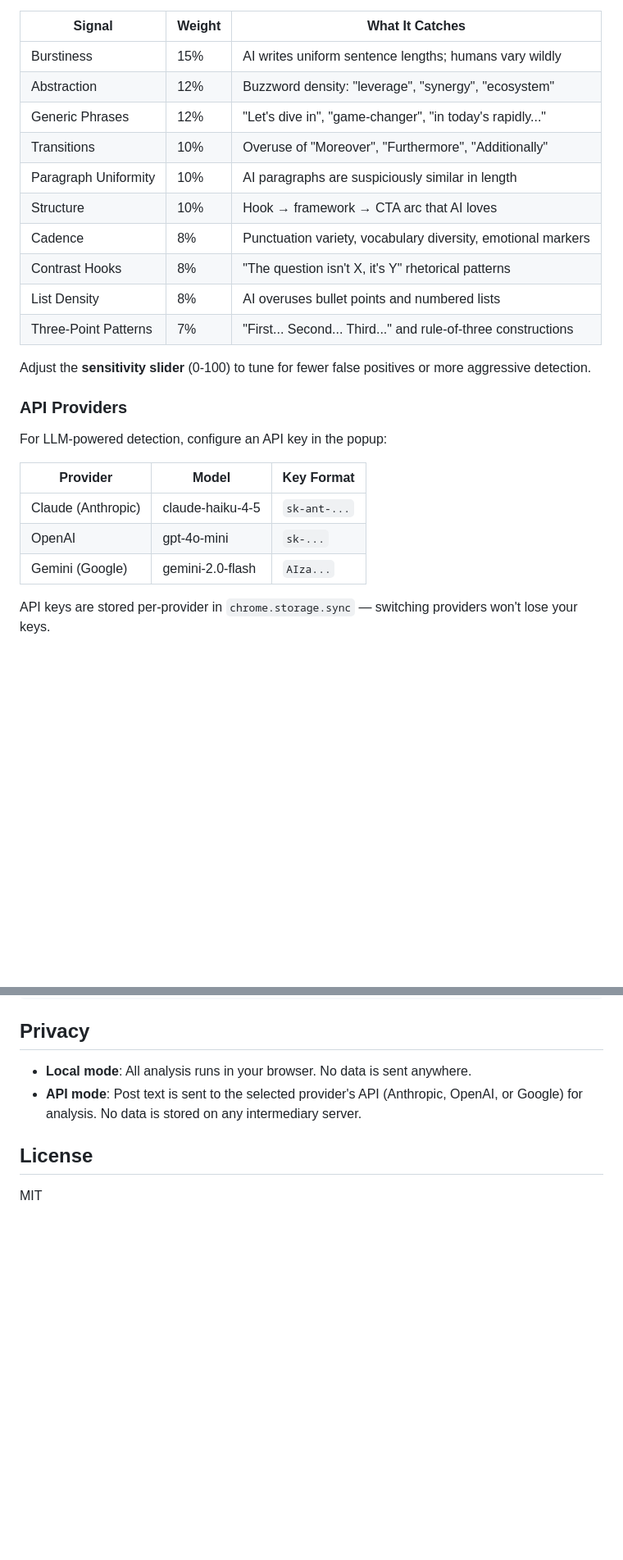
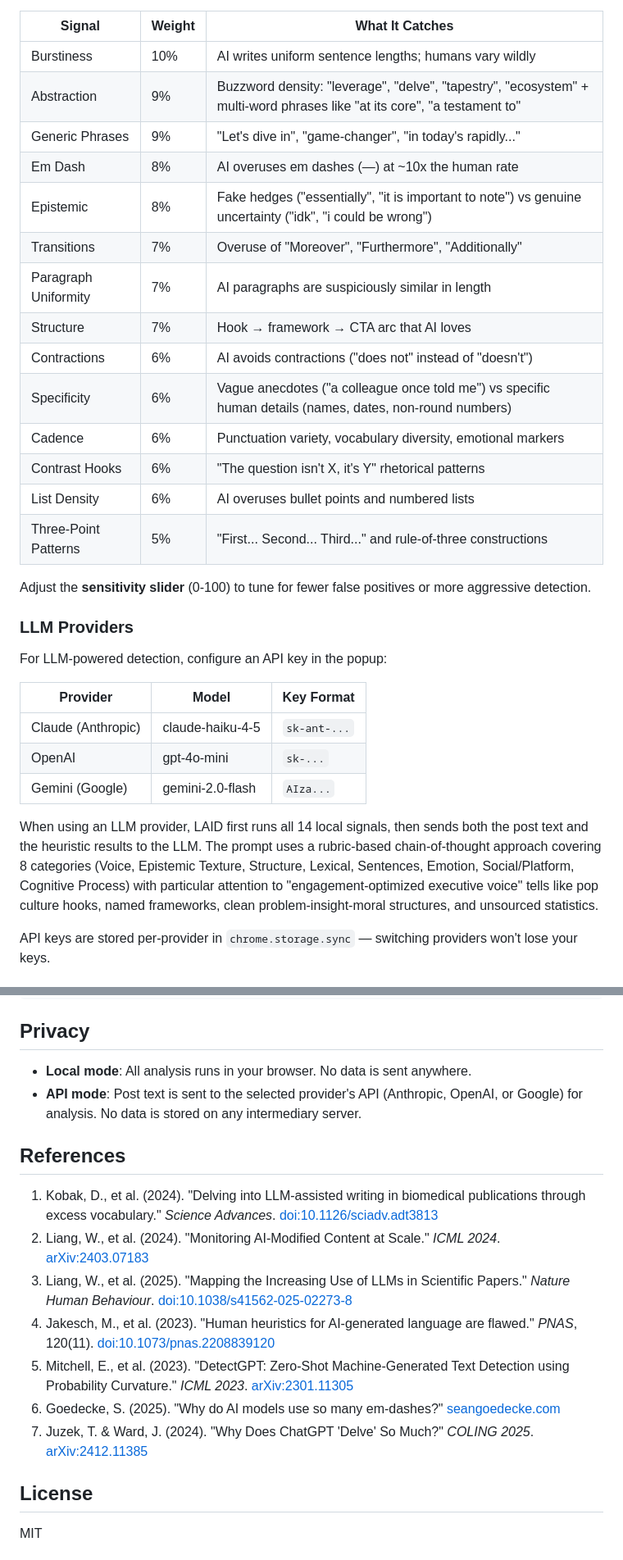
Before and after one commit to oldeucryptoboi/linkedin-ai-detector, a Markdown page: README.md, 2 parts joined by grey strips. Shown at 82% size. Rendered like a GitHub page; blank space fills up the shorter version.

Commit message:
Rewrite README with research references and updated signal docs
Co-Authored-By: Claude Opus 4.6 <noreply@anthropic.com>

```diff
--- a/README.md
+++ b/README.md
@@ -22,20 +38,24 @@ The local engine runs 10 weighted heuristic signals entirely in your browser —
 
 | Signal | Weight | What It Catches |
 |--------|--------|-----------------|
-| Burstiness | 15% | AI writes uniform sentence lengths; humans vary wildly |
-| Abstraction | 12% | Buzzword density: "leverage", "synergy", "ecosystem" |
-| Generic Phrases | 12% | "Let's dive in", "game-changer", "in today's rapidly..." |
-| Transitions | 10% | Overuse of "Moreover", "Furthermore", "Additionally" |
-| Paragraph Uniformity | 10% | AI paragraphs are suspiciously similar in length |
-| Structure | 10% | Hook → framework → CTA arc that AI loves |
-| Cadence | 8% | Punctuation variety, vocabulary diversity, emotional markers |
-| Contrast Hooks | 8% | "The question isn't X, it's Y" rhetorical patterns |
-| List Density | 8% | AI overuses bullet points and numbered lists |
-| Three-Point Patterns | 7% | "First... Second... Third..." and rule-of-three constructions |
+| Burstiness | 10% | AI writes uniform sentence lengths; humans vary wildly |
+| Abstraction | 9% | Buzzword density: "leverage", "delve", "tapestry", "ecosystem" + multi-word phrases like "at its core", "a testament to" |
+| Generic Phrases | 9% | "Let's dive in", "game-changer", "in today's rapidly..." |
+| Em Dash | 8% | AI overuses em dashes (—) at ~10x the human rate |
+| Epistemic | 8% | Fake hedges ("essentially", "it is important to note") vs genuine uncertainty ("idk", "i could be wrong") |
+| Transitions | 7% | Overuse of "Moreover", "Furthermore", "Additionally" |
+| Paragraph Uniformity | 7% | AI paragraphs are suspiciously similar in length |
+| Structure | 7% | Hook → framework → CTA arc that AI loves |
+| Contractions | 6% | AI avoids contractions ("does not" instead of "doesn't") |
+| Specificity | 6% | Vague anecdotes ("a colleague once told me") vs specific human details (names, dates, non-round numbers) |
+| Cadence | 6% | Punctuation variety, vocabulary diversity, emotional markers |
+| Contrast Hooks | 6% | "The question isn't X, it's Y" rhetorical patterns |
+| List Density | 6% | AI overuses bullet points and numbered lists |
+| Three-Point Patterns | 5% | "First... Second... Third..." and rule-of-three constructions |
 
 Adjust the **sensitivity slider** (0-100) to tune for fewer false positives or more aggressive detection.
 
-### API Providers
+### LLM Providers
 
 For LLM-powered detection, configure an API key in the popup:
 
@@ -44,6 +64,8 @@ For LLM-powered detection, configure an API key in the popup:
 | Claude (Anthropic) | claude-haiku-4-5 | `sk-ant-...` |
 | OpenAI | gpt-4o-mini | `sk-...` |
 | Gemini (Google) | gemini-2.0-flash | `AIza...` |
+
+When using an LLM provider, LAID first runs all 14 local signals, then sends both the post text and the heuristic results to the LLM. The prompt uses a rubric-based chain-of-thought approach covering 8 categories (Voice, Epistemic Texture, Structure, Lexical, Sentences, Emotion, Social/Platform, Cognitive Process) with particular attention to "engagement-optimized executive voice" tells like pop culture hooks, named frameworks, clean problem-insight-moral structures, and unsourced statistics.
 
 API keys are stored per-provider in `chrome.storage.sync` — switching providers won't lose your keys.
 
@@ -99,6 +121,16 @@ To update later, `git pull` (or re-download the ZIP) and click the reload button
 - **Local mode**: All analysis runs in your browser. No data is sent anywhere.
 - **API mode**: Post text is sent to the selected provider's API (Anthropic, OpenAI, or Google) for analysis. No data is stored on any intermediary server.
 
+## References
+
+1. Kobak, D., et al. (2024). "Delving into LLM-assisted writing in biomedical publications through excess vocabulary." *Science Advances*. [doi:10.1126/sciadv.adt3813](https://www.science.org/doi/10.1126/sciadv.adt3813)
+2. Liang, W., et al. (2024). "Monitoring AI-Modified Content at Scale." *ICML 2024*. [arXiv:2403.07183](https://arxiv.org/abs/2403.07183)
+3. Liang, W., et al. (2025). "Mapping the Increasing Use of LLMs in Scientific Papers." *Nature Human Behaviour*. [doi:10.1038/s41562-025-02273-8](https://www.nature.com/articles/s41562-025-02273-8)
+4. Jakesch, M., et al. (2023). "Human heuristics for AI-generated language are flawed." *PNAS*, 120(11). [doi:10.1073/pnas.2208839120](https://doi.org/10.1073/pnas.2208839120)
+5. Mitchell, E., et al. (2023). "DetectGPT: Zero-Shot Machine-Generated Text Detection using Probability Curvature." *ICML 2023*. [arXiv:2301.11305](https://arxiv.org/abs/2301.11305)
+6. Goedecke, S. (2025). "Why do AI models use so many em-dashes?" [seangoedecke.com](https://www.seangoedecke.com/em-dashes/)
+7. Juzek, T. & Ward, J. (2024). "Why Does ChatGPT 'Delve' So Much?" *COLING 2025*. [arXiv:2412.11385](https://arxiv.org/abs/2412.11385)
+
 ## License
 
 MIT
```
Also changed, not shown: other parts of README.md (+22 -6 lines).
